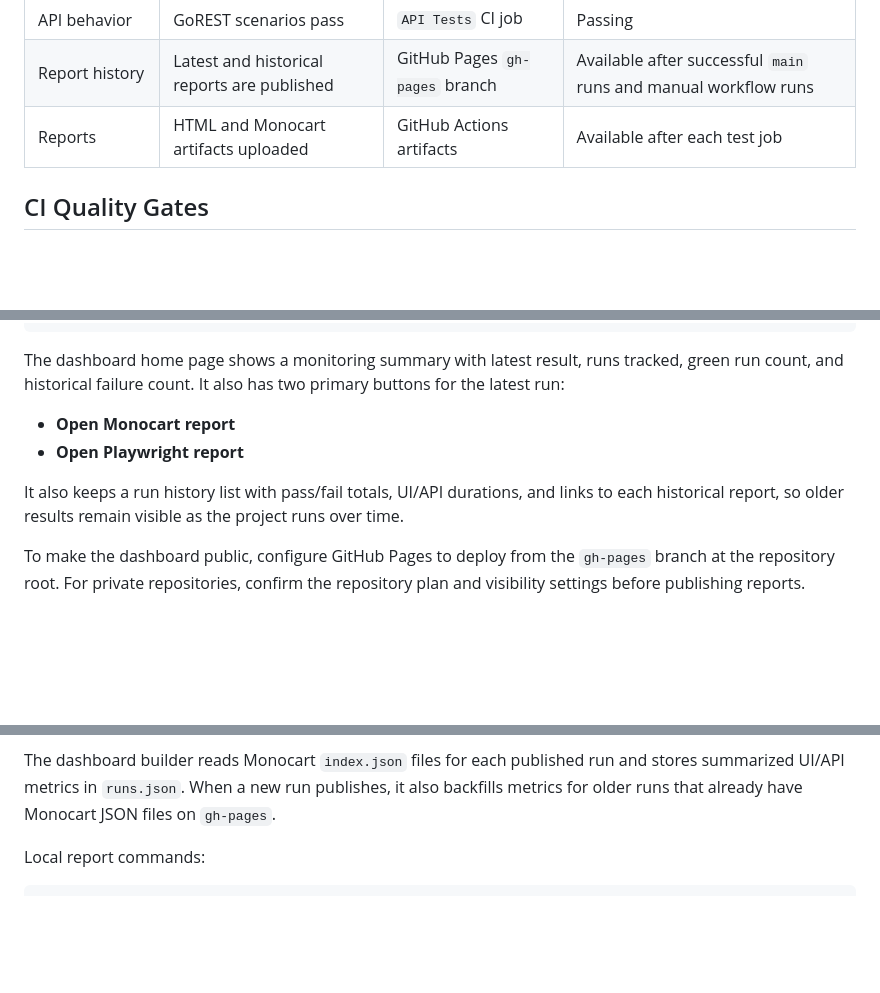
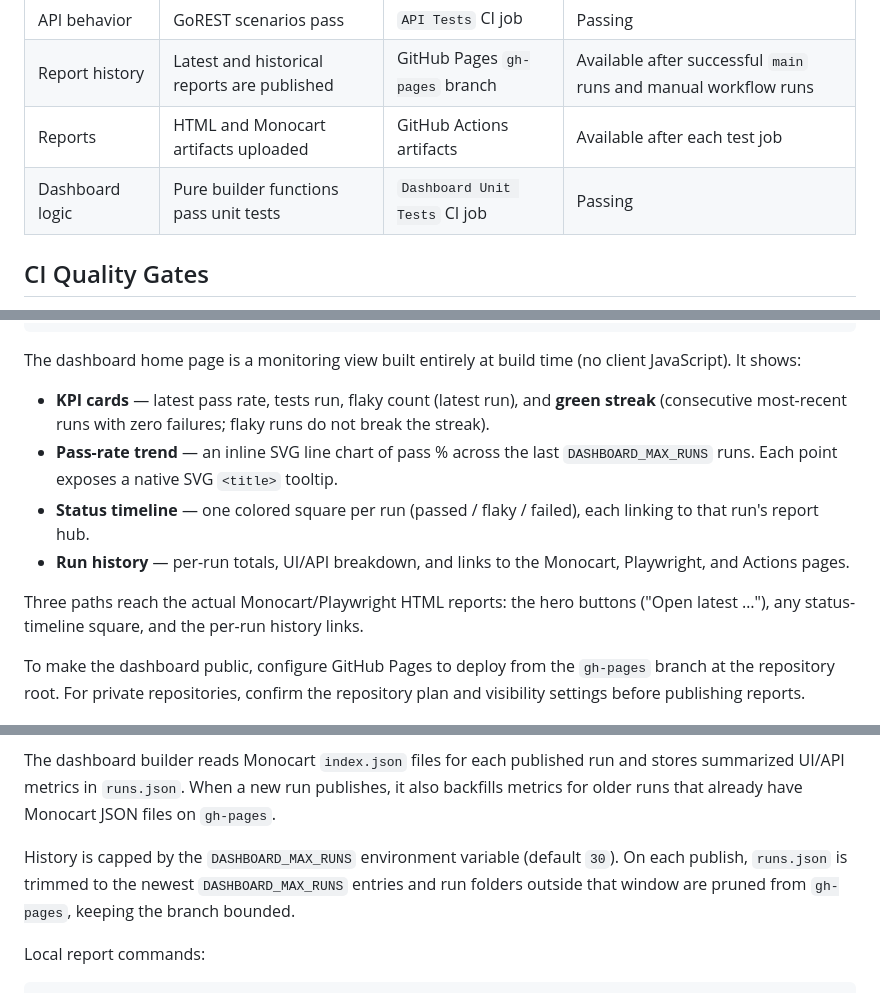
Before and after one commit to kittiuchgolf/playwright-assessment, a Markdown page: docs/monitoring-dashboard.md, 3 parts joined by grey strips. Rendered like a GitHub page; blank space fills up the shorter version.

Commit message:
docs: document dashboard widgets, retention cap and unit tests

````diff
--- a/docs/monitoring-dashboard.md
+++ b/docs/monitoring-dashboard.md
@@ -13,6 +13,7 @@ This dashboard explains how project health is monitored through GitHub Actions,
 | API behavior | GoREST scenarios pass | `API Tests` CI job | Passing |
 | Report history | Latest and historical reports are published | GitHub Pages `gh-pages` branch | Available after successful `main` runs and manual workflow runs |
 | Reports | HTML and Monocart artifacts uploaded | GitHub Actions artifacts | Available after each test job |
+| Dashboard logic | Pure builder functions pass unit tests | `Dashboard Unit Tests` CI job | Passing |
 
 ## CI Quality Gates
 
@@ -49,12 +50,21 @@ runs/
       api/
 ```
 
-The dashboard home page shows a monitoring summary with latest result, runs tracked, green run count, and historical failure count. It also has two primary buttons for the latest run:
+The dashboard home page is a monitoring view built entirely at build time (no
+client JavaScript). It shows:
 
-- **Open Monocart report**
-- **Open Playwright report**
+- **KPI cards** — latest pass rate, tests run, flaky count (latest run), and
+  **green streak** (consecutive most-recent runs with zero failures; flaky runs
+  do not break the streak).
+- **Pass-rate trend** — an inline SVG line chart of pass % across the last
+  `DASHBOARD_MAX_RUNS` runs. Each point exposes a native SVG `<title>` tooltip.
+- **Status timeline** — one colored square per run (passed / flaky / failed),
+  each linking to that run's report hub.
+- **Run history** — per-run totals, UI/API breakdown, and links to the Monocart,
+  Playwright, and Actions pages.
 
-It also keeps a run history list with pass/fail totals, UI/API durations, and links to each historical report, so older results remain visible as the project runs over time.
+Three paths reach the actual Monocart/Playwright HTML reports: the hero buttons
+("Open latest …"), any status-timeline square, and the per-run history links.
 
 To make the dashboard public, configure GitHub Pages to deploy from the `gh-pages` branch at the repository root. For private repositories, confirm the repository plan and visibility settings before publishing reports.
 
@@ -80,6 +90,8 @@ To make the dashboard public, configure GitHub Pages to deploy from the `gh-page
 The Pages dashboard stores Playwright and Monocart HTML reports by workflow run. The downloadable artifacts remain useful for traces, screenshots, videos, and short-term debugging.
 
 The dashboard builder reads Monocart `index.json` files for each published run and stores summarized UI/API metrics in `runs.json`. When a new run publishes, it also backfills metrics for older runs that already have Monocart JSON files on `gh-pages`.
+
+History is capped by the `DASHBOARD_MAX_RUNS` environment variable (default `30`). On each publish, `runs.json` is trimmed to the newest `DASHBOARD_MAX_RUNS` entries and run folders outside that window are pruned from `gh-pages`, keeping the branch bounded.
 
 Local report commands:
 
````
Also changed, not shown: other parts of docs/monitoring-dashboard.md (+1 -1 lines).
